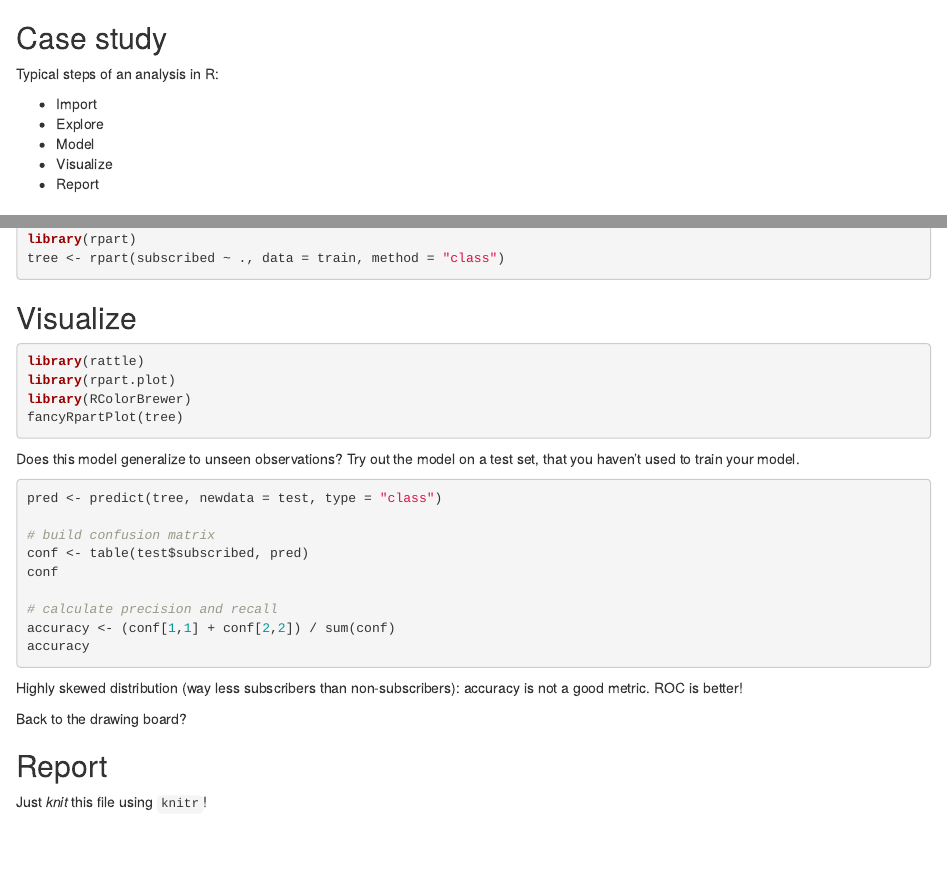
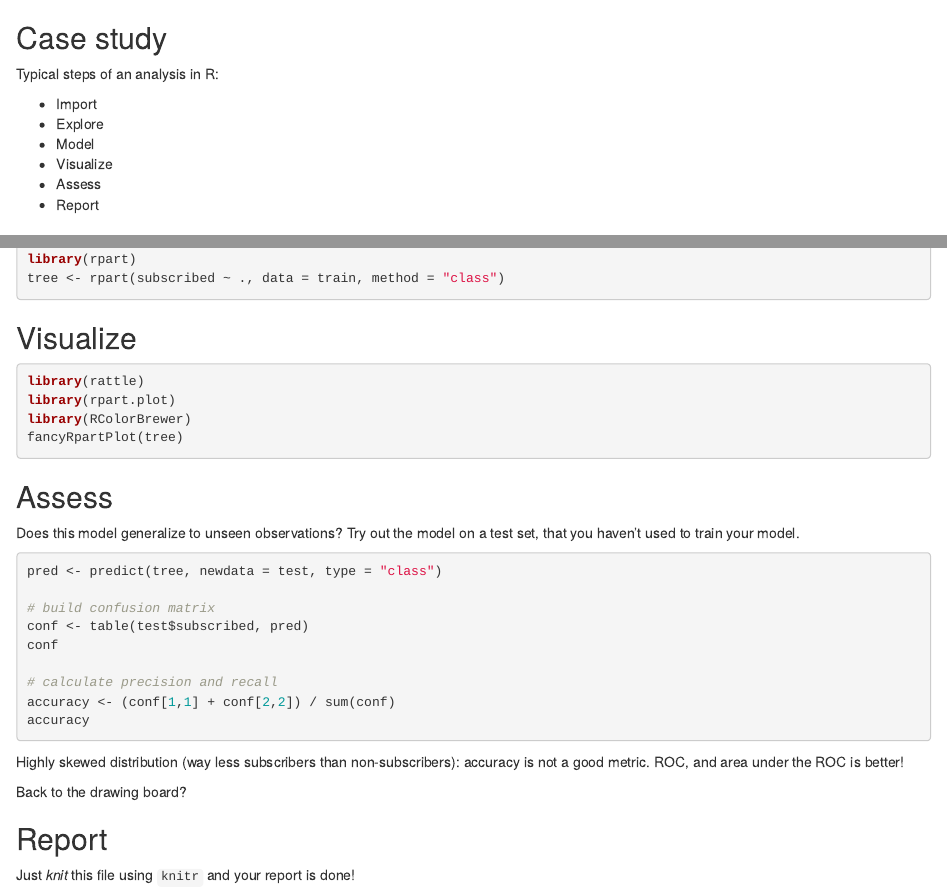
Before and after one commit to filipsch/workshops, an R Markdown document (cs_bank/cs_bank.Rmd): the page in a window 1100 px wide, from its top, and a second part further down, joined at a grey line. Rendered offline with R 4.5, knitr and Pandoc, with nearby package versions; the code chunks are not run, so their results and figures are left out.

Commit message:
clean up

````diff
--- a/cs_bank/cs_bank.Rmd
+++ b/cs_bank/cs_bank.Rmd
@@ -6,6 +6,7 @@ Typical steps of an analysis in R:
 - Explore
 - Model
 - Visualize
+- Assess
 - Report
 
 ## Preperation
@@ -76,12 +77,14 @@ tree <- rpart(subscribed ~ ., data = train, method = "class")
 
 ## Visualize
 
-```{r viz}
+```{r viz, warning= FALSE, message=FALSE}
 library(rattle)
 library(rpart.plot)
 library(RColorBrewer)
 fancyRpartPlot(tree)
 ```
+
+## Assess
 
 Does this model generalize to unseen observations? Try out the model on a test set, that you haven't used to train your model.
 
@@ -97,10 +100,10 @@ accuracy <- (conf[1,1] + conf[2,2]) / sum(conf)
 accuracy
 ```
 
-Highly skewed distribution (way less subscribers than non-subscribers): accuracy is not a good metric. ROC is better!
+Highly skewed distribution (way less subscribers than non-subscribers): accuracy is not a good metric. ROC, and area under the ROC is better!
 
 Back to the drawing board?
 
 ## Report
 
-Just _knit_ this file using `knitr`!
+Just _knit_ this file using `knitr` and your report is done!
````
Also changed, not shown: cs_maps/germany/.RData (deleted), 1 other file.
